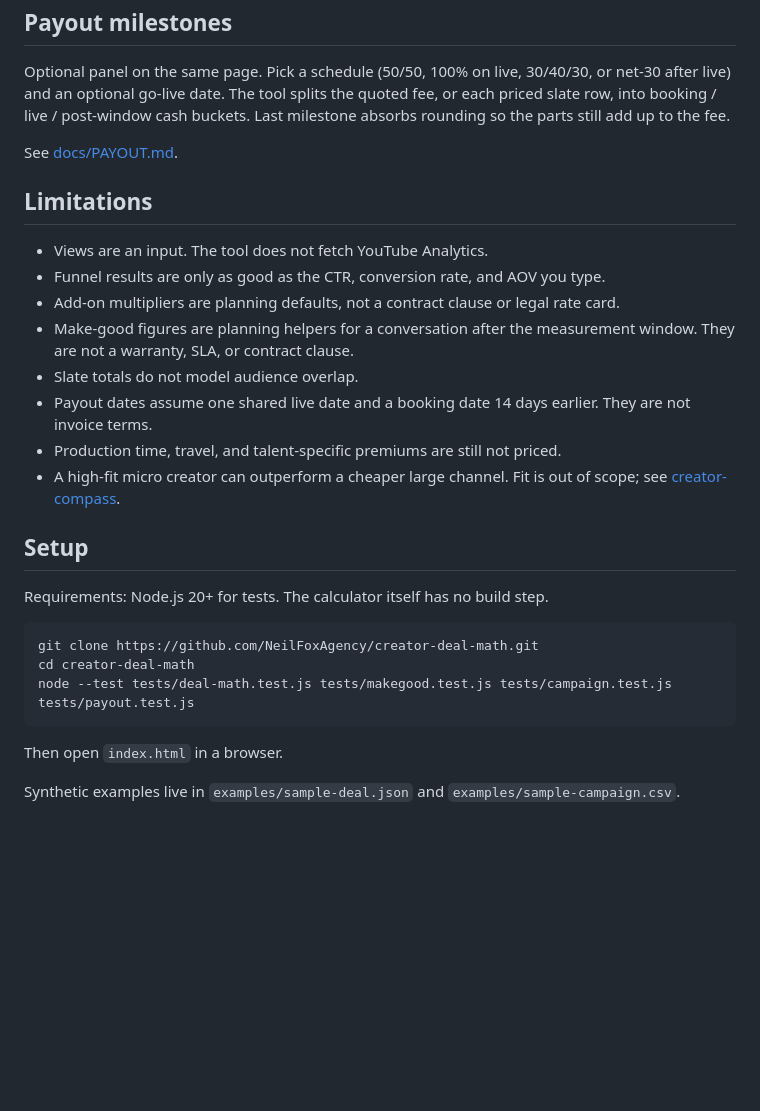
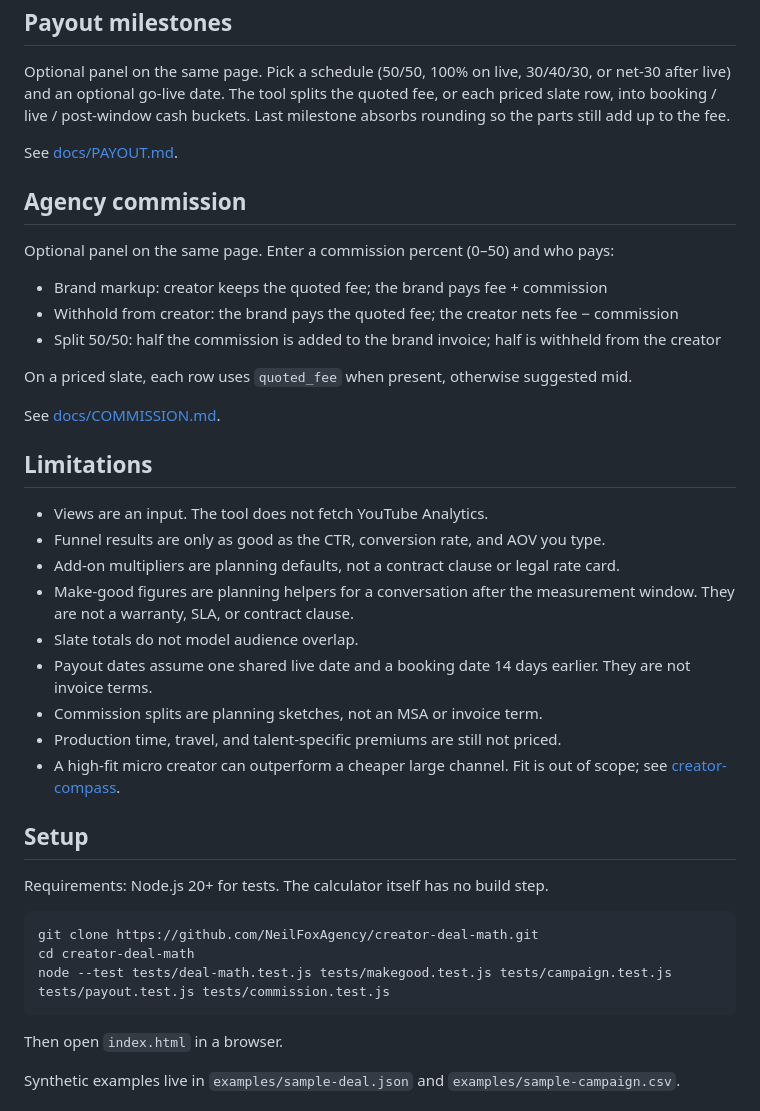
Before and after one commit to NeilFoxAgency/creator-deal-math, a Markdown page: README.md, the part around the change. Rendered like a GitHub page; blank space fills up the shorter version.

Commit message:
docs: document agency commission split

````diff
--- a/README.md
+++ b/README.md
@@ -68,6 +68,18 @@ Optional panel on the same page. Pick a schedule (50/50, 100% on live, 30/40/30,
 
 See [docs/PAYOUT.md](docs/PAYOUT.md).
 
+## Agency commission
+
+Optional panel on the same page. Enter a commission percent (0–50) and who pays:
+
+- Brand markup: creator keeps the quoted fee; the brand pays fee + commission
+- Withhold from creator: the brand pays the quoted fee; the creator nets fee − commission
+- Split 50/50: half the commission is added to the brand invoice; half is withheld from the creator
+
+On a priced slate, each row uses `quoted_fee` when present, otherwise suggested mid.
+
+See [docs/COMMISSION.md](docs/COMMISSION.md).
+
 ## Limitations
 
 - Views are an input. The tool does not fetch YouTube Analytics.
@@ -76,6 +88,7 @@ See [docs/PAYOUT.md](docs/PAYOUT.md).
 - Make-good figures are planning helpers for a conversation after the measurement window. They are not a warranty, SLA, or contract clause.
 - Slate totals do not model audience overlap.
 - Payout dates assume one shared live date and a booking date 14 days earlier. They are not invoice terms.
+- Commission splits are planning sketches, not an MSA or invoice term.
 - Production time, travel, and talent-specific premiums are still not priced.
 - A high-fit micro creator can outperform a cheaper large channel. Fit is out of scope; see [creator-compass](https://github.com/NeilFoxAgency/creator-compass).
 
@@ -86,7 +99,7 @@ Requirements: Node.js 20+ for tests. The calculator itself has no build step.
 ```sh
 git clone https://github.com/NeilFoxAgency/creator-deal-math.git
 cd creator-deal-math
-node --test tests/deal-math.test.js tests/makegood.test.js tests/campaign.test.js tests/payout.test.js
+node --test tests/deal-math.test.js tests/makegood.test.js tests/campaign.test.js tests/payout.test.js tests/commission.test.js
 ```
 
 Then open `index.html` in a browser.
````
